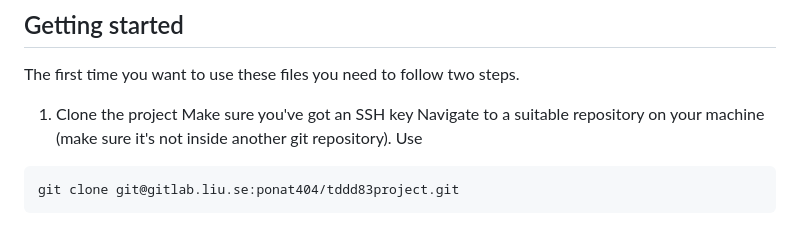
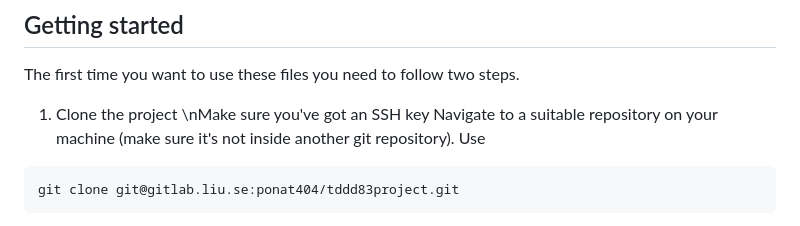
Before and after one commit to martinhallback/MealMate, a Markdown page: README.md, the part around the change. Drawn GitHub-style.

Commit message:
Updated Readme with cloning instructions

````diff
--- a/README.md
+++ b/README.md
@@ -6,7 +6,7 @@
 ## Getting started
 The first time you want to use these files you need to follow two steps.
 1. Clone the project
-Make sure you've got an SSH key
+\nMake sure you've got an SSH key
 Navigate to a suitable repository on your machine (make sure it's not inside another git repository).
 Use
 ```
````
